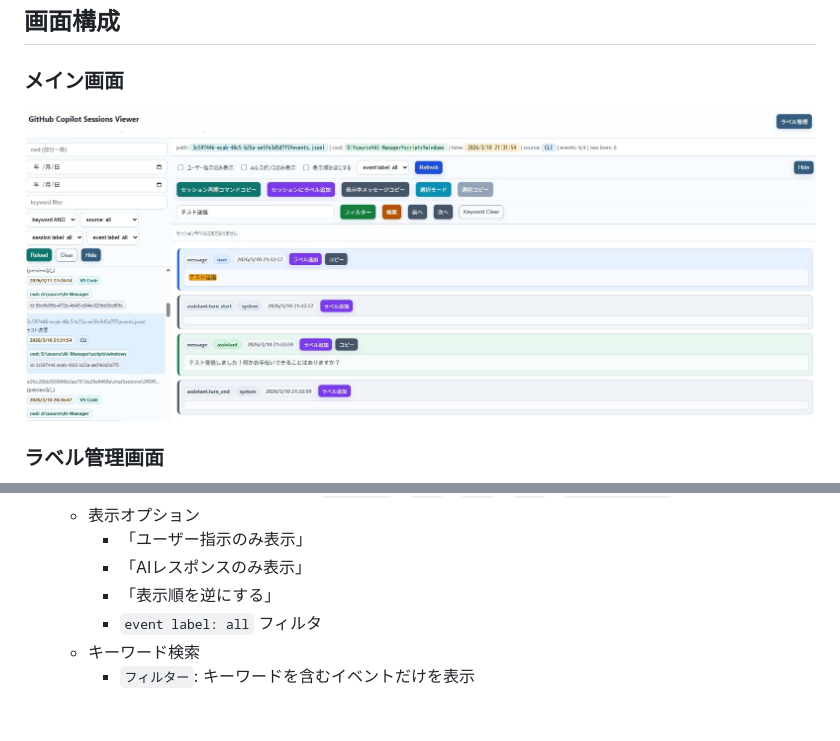
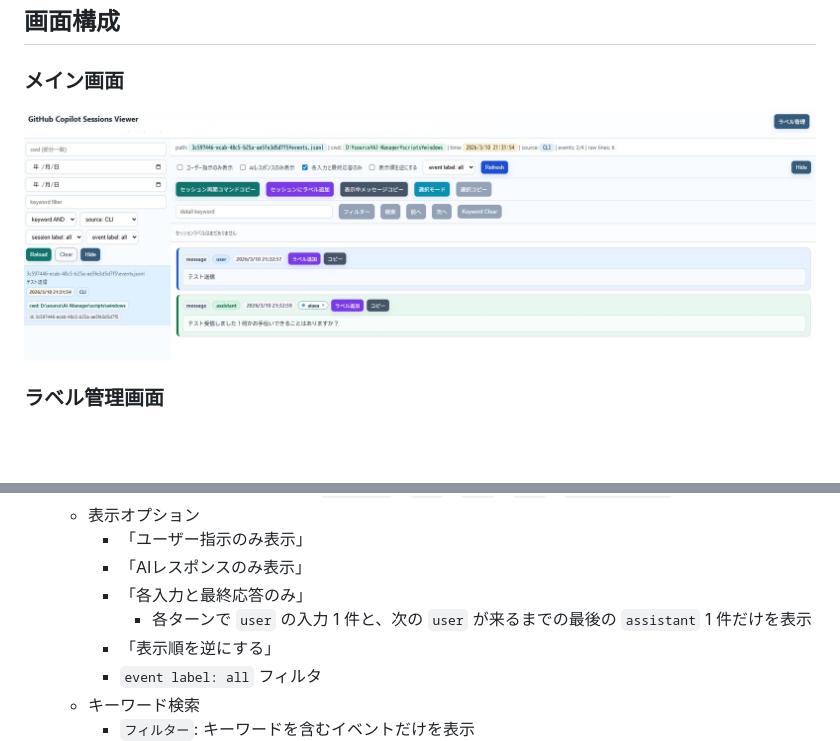
Before and after one commit to ochtum/GitHubCopilotSessionsViewer, a Markdown page: README.md, 2 parts joined by grey strips. Drawn GitHub-style; pictures changed too: image/00001.jpg; blank space fills up the shorter version.

Commit message:
- 各入力と最終応答のみフィルター実装

```diff
--- a/README.md
+++ b/README.md
@@ -120,6 +120,8 @@ python viewer.py
   - 表示オプション
     - 「ユーザー指示のみ表示」
     - 「AIレスポンスのみ表示」
+    - 「各入力と最終応答のみ」
+      - 各ターンで `user` の入力 1 件と、次の `user` が来るまでの最後の `assistant` 1 件だけを表示
     - 「表示順を逆にする」
     - `event label: all` フィルタ
   - キーワード検索
```
Also changed, not shown: README_en.md (+2 -0 lines), 1 other file.
